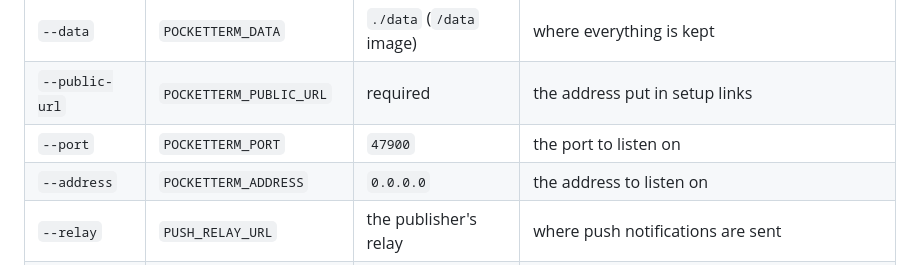
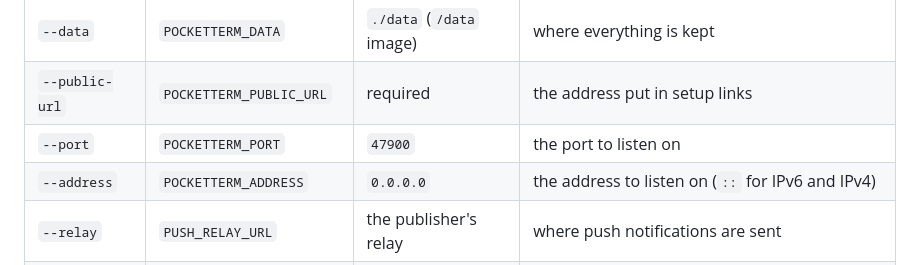
Before and after one commit to danyzmaj-apps/pocketterm, a Markdown page: apps/pocketterm-server/README.md, the part around the change. Rendered like a GitHub page.

Commit message:
Edge cases: server docs (IPv6 listen address)

```diff
--- a/apps/pocketterm-server/README.md
+++ b/apps/pocketterm-server/README.md
@@ -144,7 +144,7 @@ It speaks plain HTTP: put it behind something that adds HTTPS, or reach it over
 | `--data`         | `POCKETTERM_DATA`        | `./data` (`/data` image) | where everything is kept                     |
 | `--public-url`   | `POCKETTERM_PUBLIC_URL`  | required                 | the address put in setup links               |
 | `--port`         | `POCKETTERM_PORT`        | `47900`                  | the port to listen on                        |
-| `--address`      | `POCKETTERM_ADDRESS`     | `0.0.0.0`                | the address to listen on                     |
+| `--address`      | `POCKETTERM_ADDRESS`     | `0.0.0.0`                | the address to listen on (`::` for IPv6 and IPv4) |
 | `--relay`        | `PUSH_RELAY_URL`         | the publisher's relay    | where push notifications are sent            |
 | `--relay-key`    | `PUSH_RELAY_KEY`         | the publisher's relay's  | the relay's X25519 public key (base64); every push is sealed to it |
 | `--trust-proxy`  | `POCKETTERM_TRUST_PROXY` | off                      | rate limit by `X-Forwarded-For` (set to `1`) |
```
